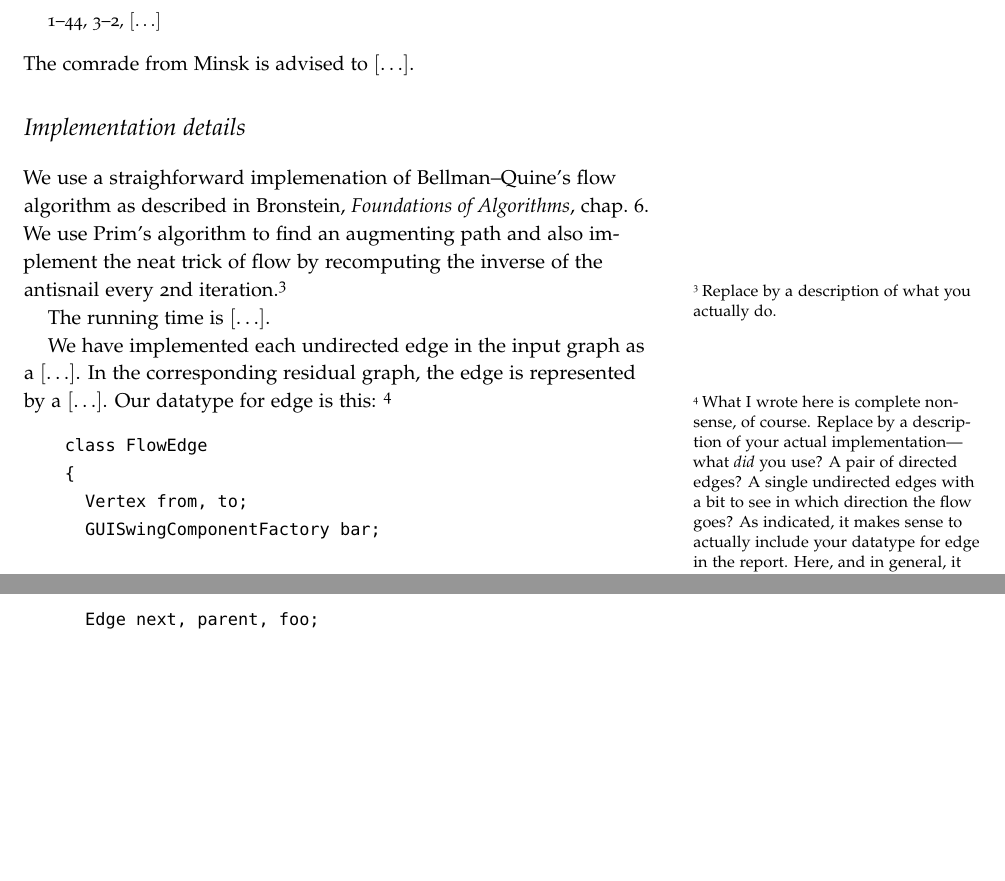
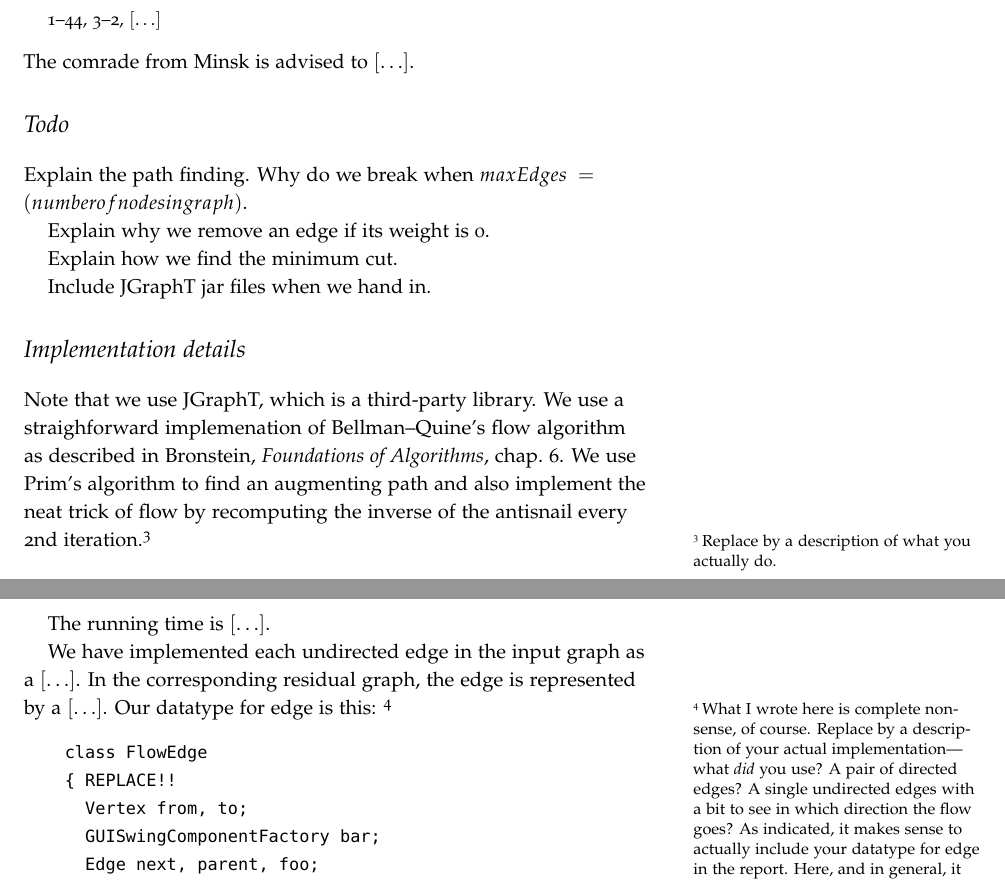
Before and after one commit to Miista/groupname, a LaTeX document (HandIn5/report.tex): two parts of pages 1 and 2 of 2, joined at a grey line, cut so that both start at the same text, the shorter picture padded with empty space. Compiled offline with pdfLaTeX.

Commit message:
NF: begun work on report

```diff
--- a/HandIn5/report.tex
+++ b/HandIn5/report.tex
@@ -49,8 +49,18 @@
   \end{quote}
   The comrade from Minsk is advised to $[\ldots]$.
 
+  \section{Todo}
+  Explain the path finding. Why do we break when $maxEdges = (number of nodes in graph)$.
+
+  Explain why we remove an edge if its weight is 0.
+
+  Explain how we find the minimum cut.
+
+  Include JGraphT jar files when we hand in.
+
   \section{Implementation details}
 
+	Note that we use JGraphT, which is a third-party library.
   We use a straighforward implemenation of Bellman--Quine's flow algorithm as described in Bronstein, \emph{Foundations of Algorithms}, chap.~6.
   We use Prim's algorithm to find an augmenting path and also implement the neat trick of flow by recomputing the inverse of the antisnail every 2nd iteration.\sidenote{%
     Replace by a description of what you actually do.
@@ -71,7 +81,7 @@
   }
   \begin{verbatim}
     class FlowEdge
-    {
+    { REPLACE!!
       Vertex from, to;
       GUISwingComponentFactory bar;
       Edge next, parent, foo;
```
